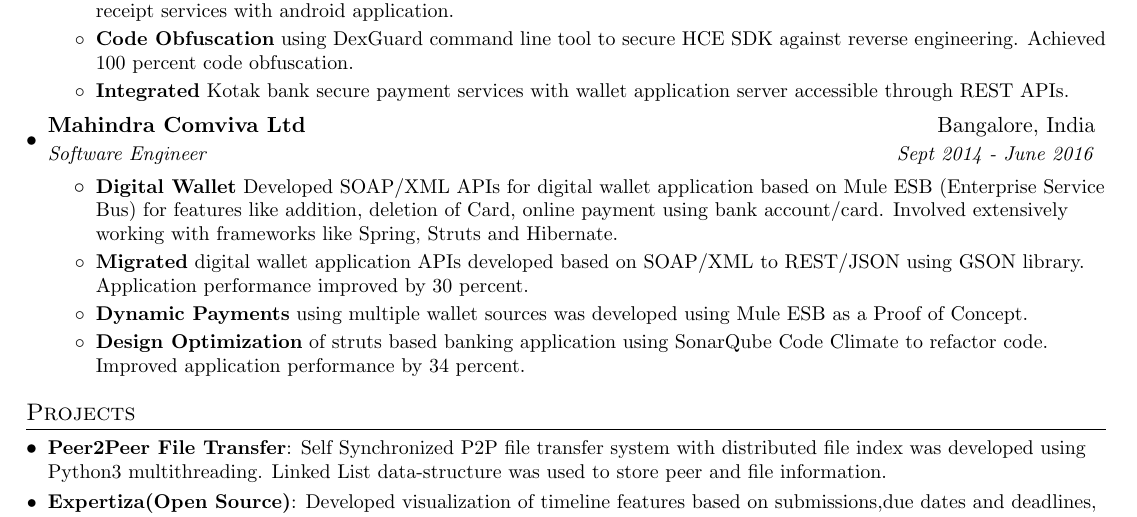
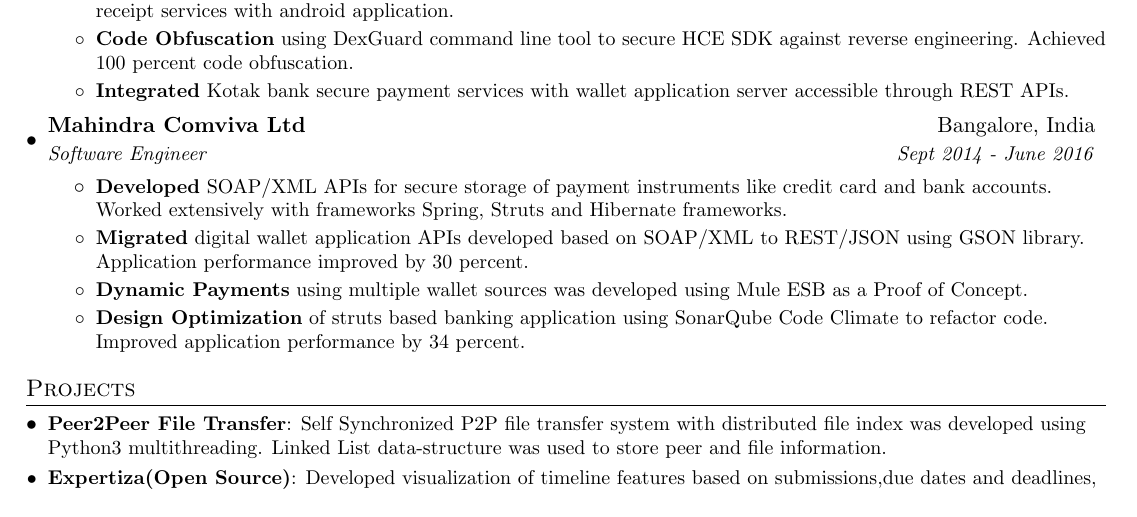
Before and after one commit to AnkithDivakarRaja/Software-Developer-Resume, a LaTeX CV (Ankith_Raja_resume.tex): part of the page, cut so that both start at the same text. Compiled offline with pdfLaTeX.

Commit message:
Clean up

```diff
--- a/Ankith_Raja_resume.tex
+++ b/Ankith_Raja_resume.tex
@@ -136,8 +136,8 @@
       {Mahindra Comviva Ltd}{Bangalore, India}
       {Software Engineer}{Sept 2014 - June 2016}
       \resumeItemListStart
-        \resumeItemPlain{Digital Wallet}
-          {Developed SOAP/XML APIs for digital wallet application based on Mule ESB (Enterprise Service Bus) for features like addition, deletion of Card, online payment using bank account/card. Involved extensively working with frameworks like Spring, Struts and Hibernate.}
+        \resumeItemPlain{Developed}
+          {SOAP/XML APIs for secure storage of payment instruments like credit card and bank accounts. Worked extensively with frameworks Spring, Struts and Hibernate frameworks.}
         \resumeItemPlain{Migrated}
           {digital wallet application APIs developed based on SOAP/XML to REST/JSON using GSON library. Application performance improved by 30 percent.}
         \resumeItemPlain{Dynamic Payments}
```
